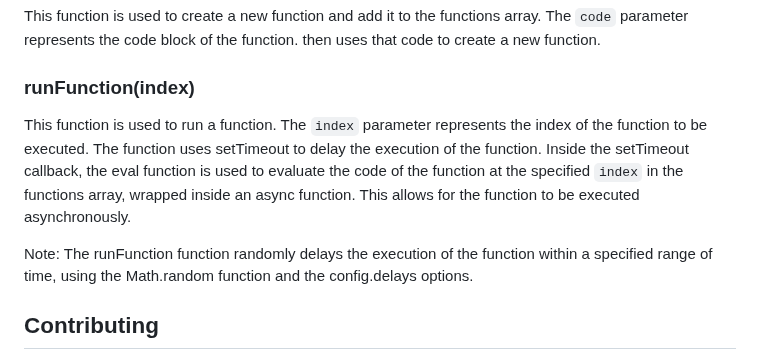
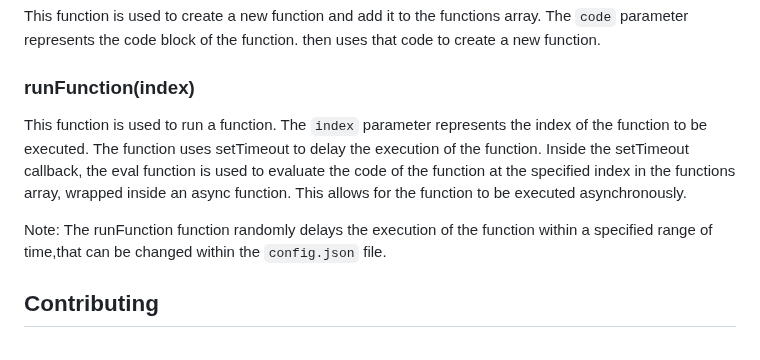
Before and after one commit to Lawtro37/obfiscate, a Markdown page: README.md, the part around the change. Rendered like a GitHub page.

```diff
--- a/README.md
+++ b/README.md
@@ -44,9 +44,10 @@ This function is used to retrieve the value of a variable from the variables arr
 This function is used to create a new function and add it to the functions array. The `code` parameter represents the code block of the function. then uses that code to create a new function.
 
 ### runFunction(index)
-This function is used to run a function. The `index` parameter represents the index of the function to be executed. The function uses setTimeout to delay the execution of the function. Inside the setTimeout callback, the eval function is used to evaluate the code of the function at the specified `index` in the functions array, wrapped inside an async function. This allows for the function to be executed asynchronously.
+This function is used to run a function. The `index` parameter represents the index of the function to be executed. The function uses setTimeout to delay the execution of the function. Inside the setTimeout callback, the eval function is used to evaluate the code of the function at the specified index in the functions array, wrapped inside an async function. This allows for the function to be executed asynchronously.
 
-Note: The runFunction function randomly delays the execution of the function within a specified range of time, using the Math.random function and the config.delays options.
+Note: The runFunction function randomly delays the execution of the function within a specified range of time,that can be changed within the `config.json` file.
+
 ## Contributing
 
 Contributions to **Obfiscate** are welcome! Feel free to open issues or submit pull requests for bug fixes, improvements, or new features.
```
